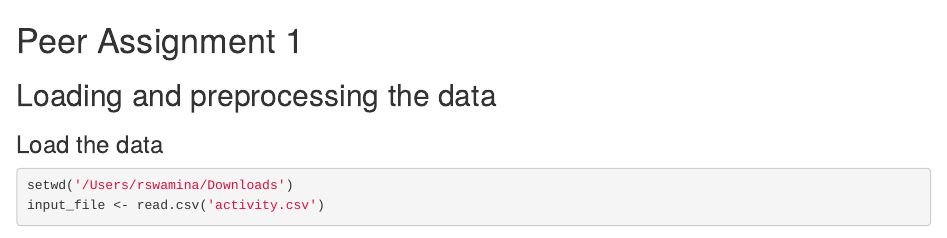
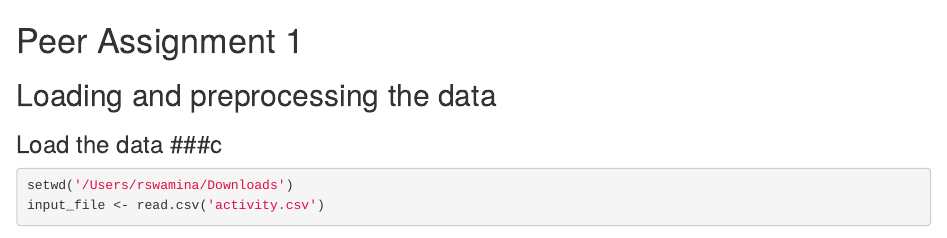
Before and after one commit to chibrams/Reproducible-Research-Coursera, an R Markdown document (PA1_template.Rmd): the page in a window 1100 px wide, from its top. Rendered offline with R 4.5, knitr and Pandoc, with nearby package versions; some code elsewhere in the file could not run offline.

Commit message:
Update PA1_template.Rmd

````diff
--- a/PA1_template.Rmd
+++ b/PA1_template.Rmd
@@ -2,7 +2,7 @@ Peer Assignment 1
 ========================================================
 ## Loading and preprocessing the data ##
 
-### Load the data ###
+### Load the data ###c
 
 ```{r}
 setwd('/Users/rswamina/Downloads')
````
